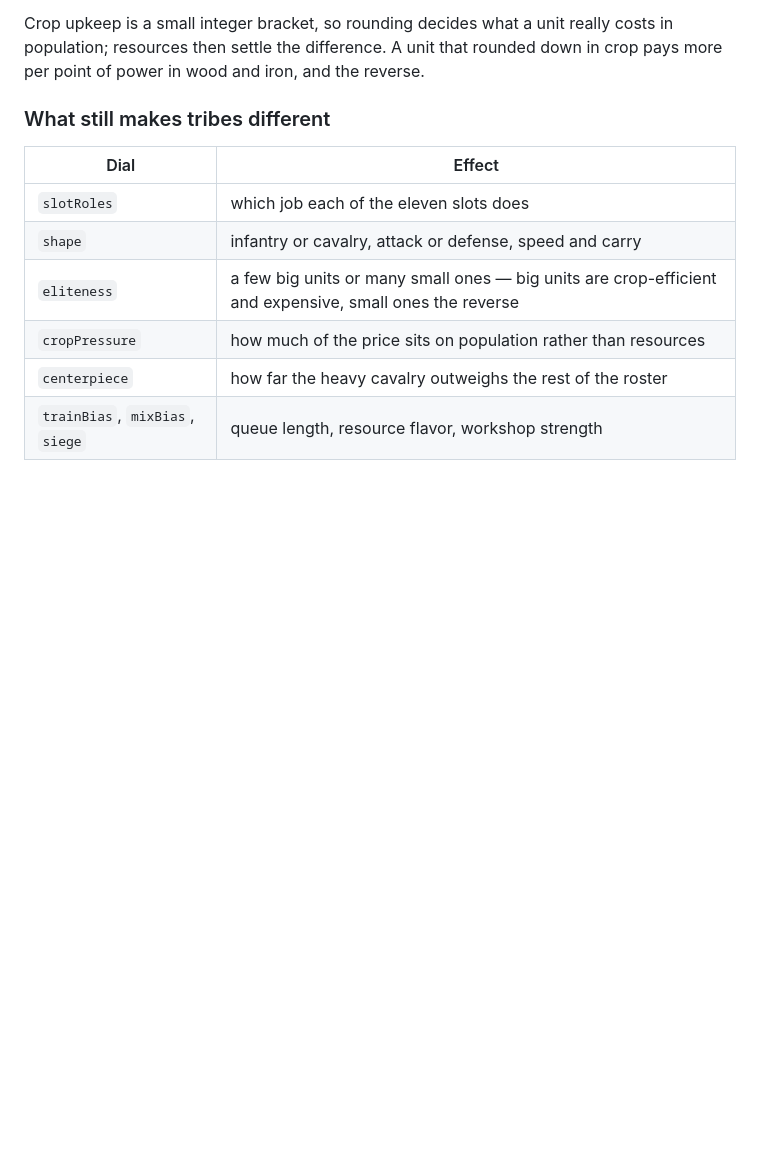
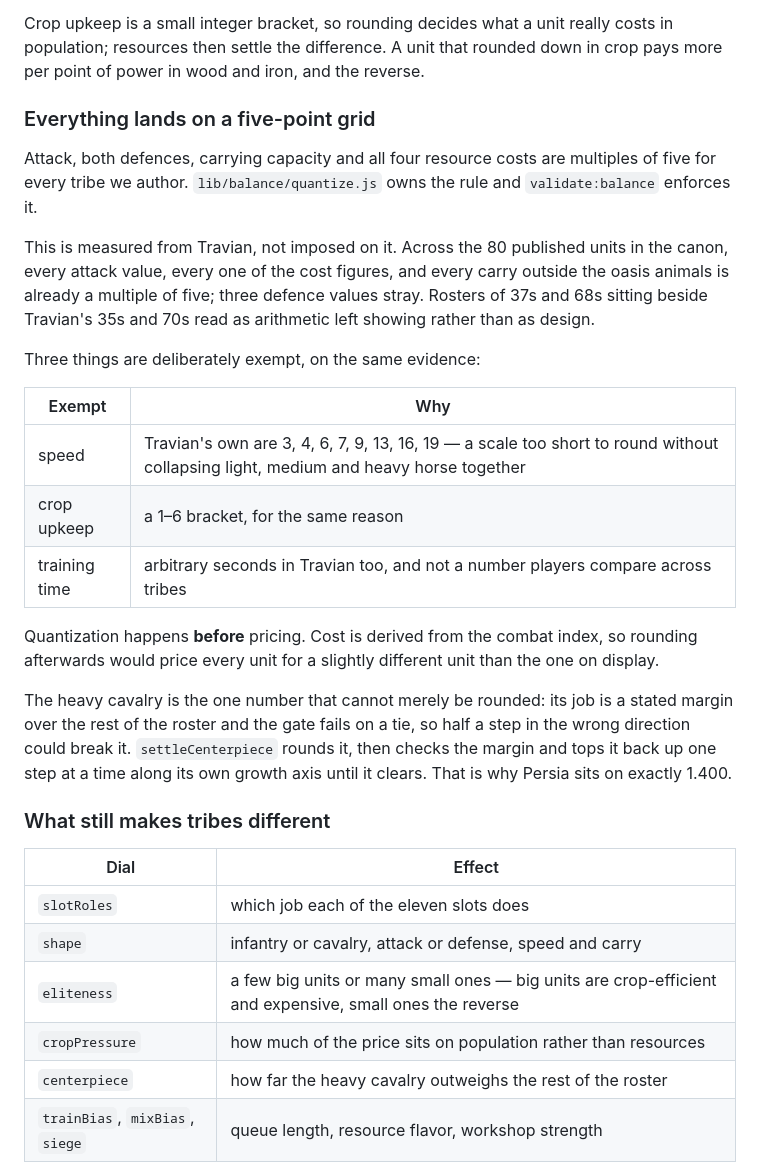
Before and after one commit to surgeon13/tribe.engine, a Markdown page: data/balance/BALANCE.md, the part around the change. GitHub-like rendering; blank space fills up the shorter version.

Commit message:
docs: record the five-point grid and what is deliberately exempt
Writes down where the rule came from, so the next person does not read it as
an arbitrary house style and quietly round speed too.

Co-authored-by: Sound Surgeon <surgeon13@users.noreply.github.com>

```diff
--- a/data/balance/BALANCE.md
+++ b/data/balance/BALANCE.md
@@ -125,6 +125,36 @@ which is the failure mode hand-tuning always drifts into.
 Crop upkeep is a small integer bracket, so rounding decides what a unit really
 costs in population; resources then settle the difference. A unit that rounded
 down in crop pays more per point of power in wood and iron, and the reverse.
+
+### Everything lands on a five-point grid
+
+Attack, both defences, carrying capacity and all four resource costs are
+multiples of five for every tribe we author. `lib/balance/quantize.js` owns the
+rule and `validate:balance` enforces it.
+
+This is measured from Travian, not imposed on it. Across the 80 published units
+in the canon, every attack value, every one of the cost figures, and every carry
+outside the oasis animals is already a multiple of five; three defence values
+stray. Rosters of 37s and 68s sitting beside Travian's 35s and 70s read as
+arithmetic left showing rather than as design.
+
+Three things are deliberately exempt, on the same evidence:
+
+| Exempt | Why |
+|--------|-----|
+| speed | Travian's own are 3, 4, 6, 7, 9, 13, 16, 19 — a scale too short to round without collapsing light, medium and heavy horse together |
+| crop upkeep | a 1–6 bracket, for the same reason |
+| training time | arbitrary seconds in Travian too, and not a number players compare across tribes |
+
+Quantization happens **before** pricing. Cost is derived from the combat index,
+so rounding afterwards would price every unit for a slightly different unit than
+the one on display.
+
+The heavy cavalry is the one number that cannot merely be rounded: its job is a
+stated margin over the rest of the roster and the gate fails on a tie, so half a
+step in the wrong direction could break it. `settleCenterpiece` rounds it, then
+checks the margin and tops it back up one step at a time along its own growth
+axis until it clears. That is why Persia sits on exactly 1.400.
 
 ### What still makes tribes different
 
```
Also changed, not shown: data/STATS.md (+5 -0 lines).
